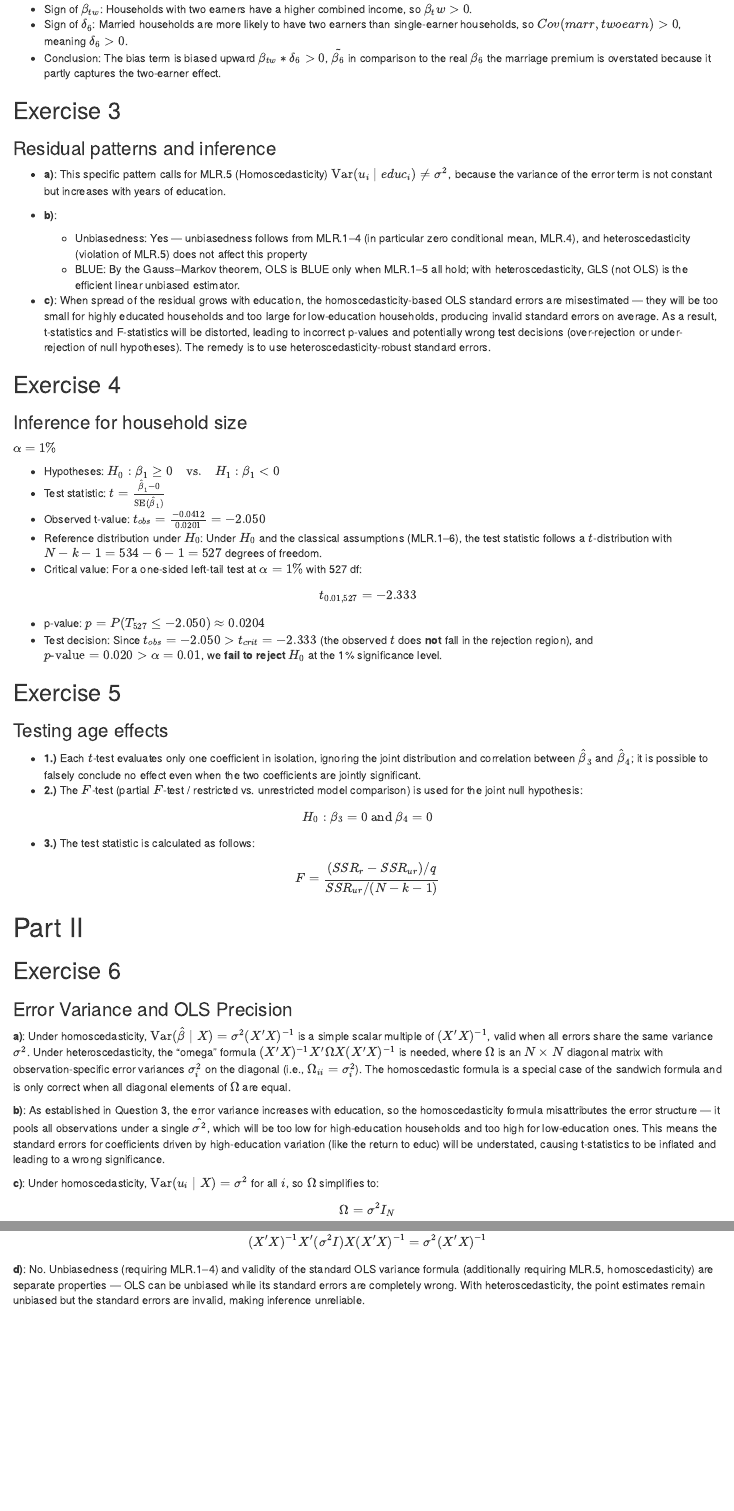
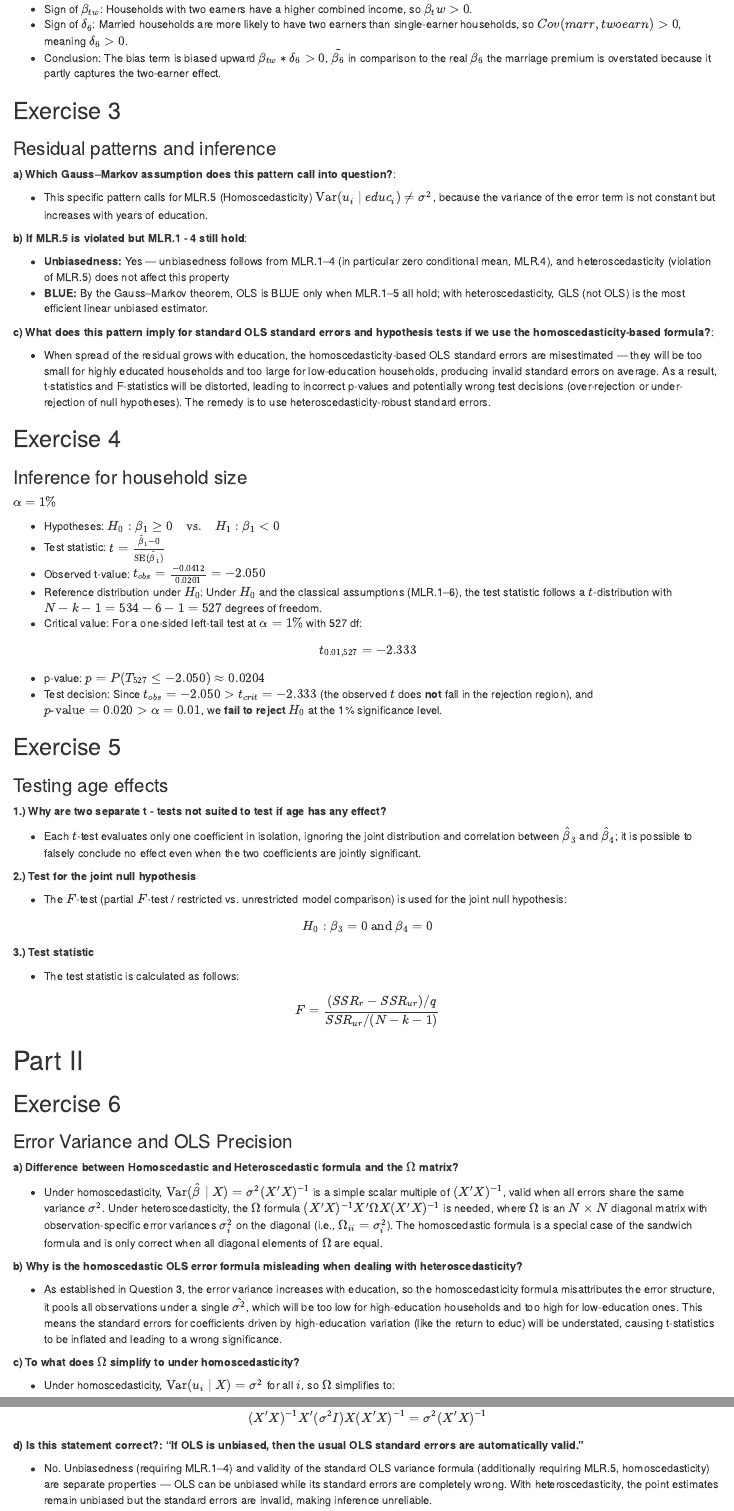
Before and after one commit to Yannrx/Stats-II-RStudio-Assignments, an R Markdown document (Assignment_4_Stats_II/Assignment_4_Stats_II.rmd): the page in a window 1100 px wide, from 1360 px down, and a second part further down, joined at a grey line. Rendered offline with R 4.5, knitr and Pandoc, with nearby package versions.

Commit message:
Assignment 4 ready for reviewing

```diff
--- a/Assignment_4_Stats_II/Assignment_4_Stats_II.rmd
+++ b/Assignment_4_Stats_II/Assignment_4_Stats_II.rmd
@@ -67,14 +67,18 @@ $$
 
 ### Residual patterns and inference
 
--   **a)**: This specific pattern calls for MLR.5 (Homoscedasticity) $\text{Var}(u_i \mid educ_i) \neq \sigma^2$, because the variance of the error term is not constant but increases with years of education.
+**a) Which Gauss–Markov assumption does this pattern call into question?**:
 
--   **b)**:
+- This specific pattern calls for MLR.5 (Homoscedasticity) $\text{Var}(u_i \mid educ_i) \neq \sigma^2$, because the variance of the error term is not constant but increases with years of education.
 
-    -   Unbiasedness: Yes — unbiasedness follows from MLR.1–4 (in particular zero conditional mean, MLR.4), and heteroscedasticity (violation of MLR.5) does not affect this property
-    -   BLUE: By the Gauss–Markov theorem, OLS is BLUE only when MLR.1–5 all hold; with heteroscedasticity, GLS (not OLS) is the efficient linear unbiased estimator.
+**b) If MLR.5 is violated but MLR.1 - 4 still hold**:
 
--   **c)**: When spread of the residual grows with education, the homoscedasticity-based OLS standard errors are misestimated — they will be too small for highly educated households and too large for low-education households, producing invalid standard errors on average. As a result, t-statistics and F-statistics will be distorted, leading to incorrect p-values and potentially wrong test decisions (over-rejection or under-rejection of null hypotheses). The remedy is to use heteroscedasticity-robust standard errors.
+-   **Unbiasedness:** Yes — unbiasedness follows from MLR.1–4 (in particular zero conditional mean, MLR.4), and heteroscedasticity (violation of MLR.5) does not affect this property
+-   **BLUE:** By the Gauss–Markov theorem, OLS is BLUE only when MLR.1–5 all hold; with heteroscedasticity, GLS (not OLS) is the most efficient linear unbiased estimator.
+
+**c) What does this pattern imply for standard OLS standard errors and hypothesis tests if we use the homoscedasticity-based formula?**:
+
+- When spread of the residual grows with education, the homoscedasticity-based OLS standard errors are misestimated — they will be too small for highly educated households and too large for low-education households, producing invalid standard errors on average. As a result, t-statistics and F-statistics will be distorted, leading to incorrect p-values and potentially wrong test decisions (over-rejection or under-rejection of null hypotheses). The remedy is to use heteroscedasticity-robust standard errors.
 
 ## Exercise 4
 
@@ -99,14 +103,21 @@ $$
 
 ### Testing age effects
 
--   **1.)** Each $t$-test evaluates only one coefficient in isolation, ignoring the joint distribution and correlation between $\hat{\beta}_3$ and $\hat{\beta}_4$; it is possible to falsely conclude no effect even when the two coefficients are jointly significant.
--   **2.)** The $F$-test (partial $F$-test / restricted vs. unrestricted model comparison) is used for the joint null hypothesis:
+**1.) Why are two separate t - tests not suited to test if age has any effect?**
+
+- Each $t$-test evaluates only one coefficient in isolation, ignoring the joint distribution and correlation between $\hat{\beta}_3$ and $\hat{\beta}_4$; it is possible to falsely conclude no effect even when the two coefficients are jointly significant.
+
+**2.) Test for the joint null hypothesis**
+
+- The $F$-test (partial $F$-test / restricted vs. unrestricted model comparison) is used for the joint null hypothesis:
 
 $$
 H_0: \beta_3 = 0 \text{ and } \beta_4 = 0
 $$
 
--   **3.)** The test statistic is calculated as follows:
+**3.) Test statistic**
+
+- The test statistic is calculated as follows:
 
 $$
 F = \frac{(SSR_r - SSR_{ur}) / q}{SSR_{ur} / (N - k - 1)}
@@ -118,11 +129,17 @@ $$
 
 ### Error Variance and OLS Precision
 
- **a)**: Under homoscedasticity, $\text{Var}(\hat{\beta} \mid X) = \sigma^2(X'X)^{-1}$ is a simple scalar multiple of $(X'X)^{-1}$, valid when all errors share the same variance $\sigma^2$. Under heteroscedasticity, the "omega" formula $(X'X)^{-1}X'\Omega X(X'X)^{-1}$ is needed, where $\Omega$ is an $N \times N$ diagonal matrix with observation-specific error variances $\sigma_i^2$ on the diagonal (i.e., $\Omega_{ii} = \sigma_i^2$). The homoscedastic formula is a special case of the sandwich formula and is only correct when all diagonal elements of $\Omega$ are equal.
+ **a) Difference between Homoscedastic and Heteroscedastic formula and the $\Omega$ matrix?**
 
-**b)**: As established in Question 3, the error variance increases with education, so the homoscedasticity formula misattributes the error structure — it pools all observations under a single $\hat{\sigma^2}$, which will be too low for high-education households and too high for low-education ones. This means the standard errors for coefficients driven by high-education variation (like the return to educ) will be understated, causing t-statistics to be inflated and leading to a wrong significance.
+- Under homoscedasticity, $\text{Var}(\hat{\beta} \mid X) = \sigma^2(X'X)^{-1}$ is a simple scalar multiple of $(X'X)^{-1}$, valid when all errors share the same variance $\sigma^2$. Under heteroscedasticity, the $\Omega$ formula $(X'X)^{-1}X'\Omega X(X'X)^{-1}$ is needed, where $\Omega$ is an $N \times N$ diagonal matrix with observation-specific error variances $\sigma_i^2$ on the diagonal (i.e., $\Omega_{ii} = \sigma_i^2$). The homoscedastic formula is a special case of the sandwich formula and is only correct when all diagonal elements of $\Omega$ are equal.
 
-**c)**: Under homoscedasticity, $\text{Var}(u_i \mid X) = \sigma^2$ for all $i$, so $\Omega$ simplifies to:
+**b) Why is the homoscedastic OLS error formula misleading when dealing with heteroscedasticity?**
+
+- As established in Question 3, the error variance increases with education, so the homoscedasticity formula misattributes the error structure, it pools all observations under a single $\hat{\sigma^2}$, which will be too low for high-education households and too high for low-education ones. This means the standard errors for coefficients driven by high-education variation (like the return to educ) will be understated, causing t-statistics to be inflated and leading to a wrong significance.
+
+**c) To what does $\Omega$ simplify to under homoscedasticity?**
+
+- Under homoscedasticity, $\text{Var}(u_i \mid X) = \sigma^2$ for all $i$, so $\Omega$ simplifies to:
 
 $$
 \Omega = \sigma^2 I_N
@@ -133,4 +150,7 @@ where $I_N$ is the $N \times N$ identity matrix. Substituting this into the sand
 $$
 (X'X)^{-1}X'(\sigma^2 I)X(X'X)^{-1} = \sigma^2(X'X)^{-1}
 $$
-**d)**: No. Unbiasedness (requiring MLR.1–4) and validity of the standard OLS variance formula (additionally requiring MLR.5, homoscedasticity) are separate properties — OLS can be unbiased while its standard errors are completely wrong. With heteroscedasticity, the point estimates remain unbiased but the standard errors are invalid, making inference unreliable.
+**d) Is this statement correct?: "If OLS is unbiased, then the usual OLS standard errors are
+automatically valid."**
+
+- No. Unbiasedness (requiring MLR.1–4) and validity of the standard OLS variance formula (additionally requiring MLR.5, homoscedasticity) are separate properties — OLS can be unbiased while its standard errors are completely wrong. With heteroscedasticity, the point estimates remain unbiased but the standard errors are invalid, making inference unreliable.
```
Also changed, not shown: Assignment_4_Stats_II/Assignment_4_Stats_II.rmd (14 more changed lines).
